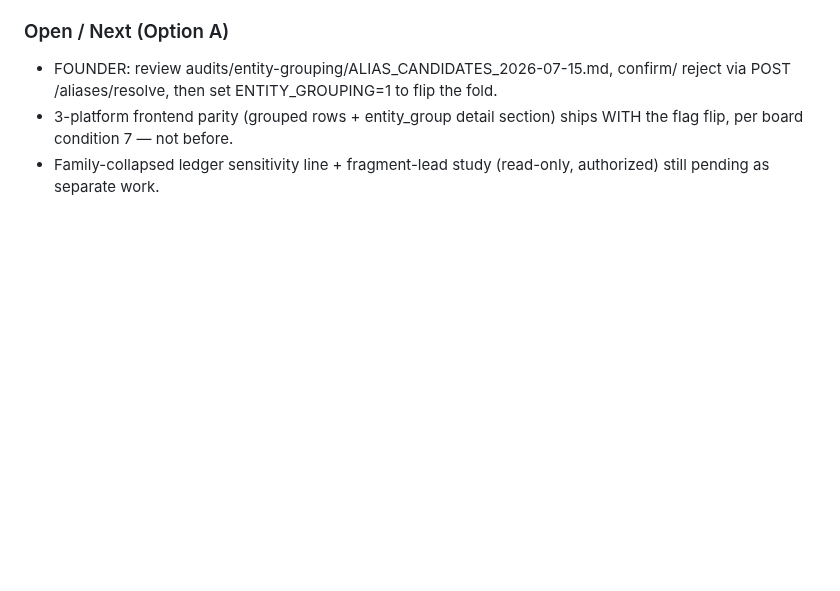
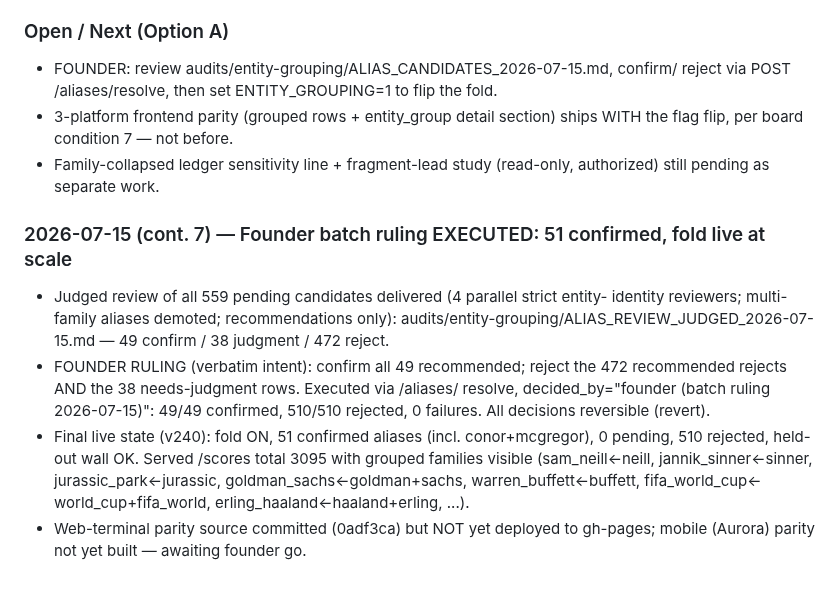
Before and after one commit to Abelcesq/nowtrendin-v2.0, a Markdown page: SESSION_LOG.md, the part around the change. Drawn GitHub-style; blank space fills up the shorter version.

Commit message:
SESSION_LOG: founder batch ruling executed (51 confirmed / 510 rejected, fold live)
Co-Authored-By: Claude Fable 5 <noreply@anthropic.com>

```diff
--- a/SESSION_LOG.md
+++ b/SESSION_LOG.md
@@ -1786,3 +1786,20 @@ fabricated). DECISION PENDING: (a) restore the 07-06 row + tighten endpoint FLOO
   WITH the flag flip, per board condition 7 — not before.
 - Family-collapsed ledger sensitivity line + fragment-lead study (read-only,
   authorized) still pending as separate work.
+
+### 2026-07-15 (cont. 7) — Founder batch ruling EXECUTED: 51 confirmed, fold live at scale
+- Judged review of all 559 pending candidates delivered (4 parallel strict entity-
+  identity reviewers; multi-family aliases demoted; recommendations only):
+  audits/entity-grouping/ALIAS_REVIEW_JUDGED_2026-07-15.md — 49 confirm / 38
+  judgment / 472 reject.
+- FOUNDER RULING (verbatim intent): confirm all 49 recommended; reject the 472
+  recommended rejects AND the 38 needs-judgment rows. Executed via /aliases/
+  resolve, decided_by="founder (batch ruling 2026-07-15)": 49/49 confirmed,
+  510/510 rejected, 0 failures. All decisions reversible (revert).
+- Final live state (v240): fold ON, 51 confirmed aliases (incl. conor+mcgregor),
+  0 pending, 510 rejected, held-out wall OK. Served /scores total 3095 with
+  grouped families visible (sam_neill<-neill, jannik_sinner<-sinner,
+  jurassic_park<-jurassic, goldman_sachs<-goldman+sachs, warren_buffett<-buffett,
+  fifa_world_cup<-world_cup+fifa_world, erling_haaland<-haaland+erling, ...).
+- Web-terminal parity source committed (0adf3ca) but NOT yet deployed to
+  gh-pages; mobile (Aurora) parity not yet built — awaiting founder go.
```
